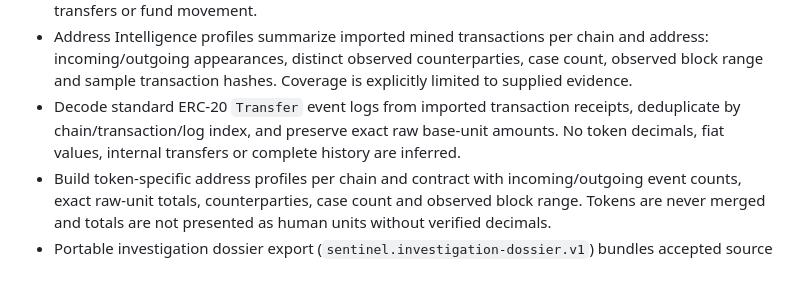
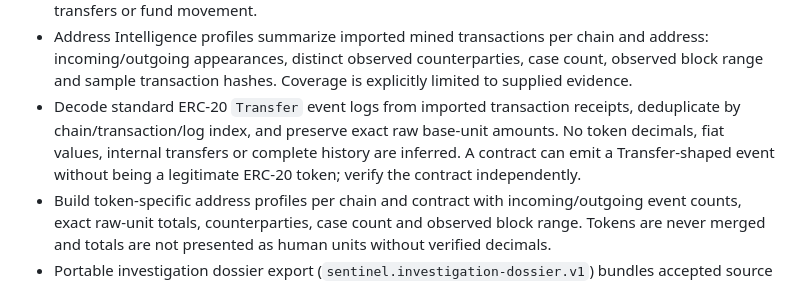
Before and after one commit to Blackleets/sentinel-blockchain-defense, a Markdown page: README.md, the part around the change. Rendered like a GitHub page.

Commit message:
Clarify ERC-20 event authenticity limitations

```diff
--- a/README.md
+++ b/README.md
@@ -24,7 +24,7 @@ SENTINEL is an evidence-led, read-only multichain EVM security research workspac
 - Explainable threat-intelligence rules for repeated transaction senders and recipients, reused ERC-1967 slot infrastructure, and bounded upgrade-event clusters. Thresholds are configurable; every signal includes evidence and non-attribution caveats.
 - Observed transaction handoff trails connect a transaction recipient to a later sender on the same chain using imported transaction hashes and block ordering. These links are not proof of token transfers or fund movement.
 - Address Intelligence profiles summarize imported mined transactions per chain and address: incoming/outgoing appearances, distinct observed counterparties, case count, observed block range and sample transaction hashes. Coverage is explicitly limited to supplied evidence.
-- Decode standard ERC-20 `Transfer` event logs from imported transaction receipts, deduplicate by chain/transaction/log index, and preserve exact raw base-unit amounts. No token decimals, fiat values, internal transfers or complete history are inferred.
+- Decode standard ERC-20 `Transfer` event logs from imported transaction receipts, deduplicate by chain/transaction/log index, and preserve exact raw base-unit amounts. No token decimals, fiat values, internal transfers or complete history are inferred. A contract can emit a Transfer-shaped event without being a legitimate ERC-20 token; verify the contract independently.
 - Build token-specific address profiles per chain and contract with incoming/outgoing event counts, exact raw-unit totals, counterparties, case count and observed block range. Tokens are never merged and totals are not presented as human units without verified decimals.
 - Portable investigation dossier export (`sentinel.investigation-dossier.v1`) bundles accepted source case reports, the correlation graph, threat-intelligence output, source filenames, generation time and explicit analytical limitations. Export is generated locally in the browser.
 - Unit tests for case-report schema validation, proxy-event decoding, chronological ordering and evidence correlation.
```
